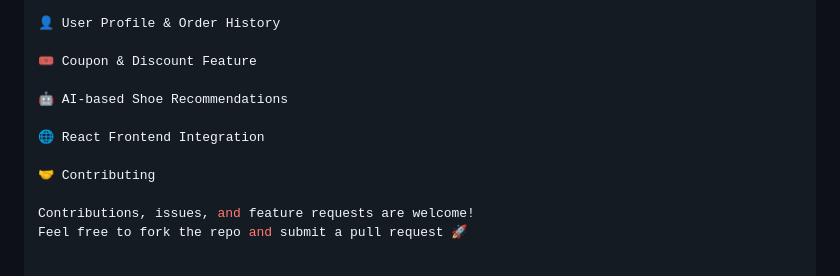
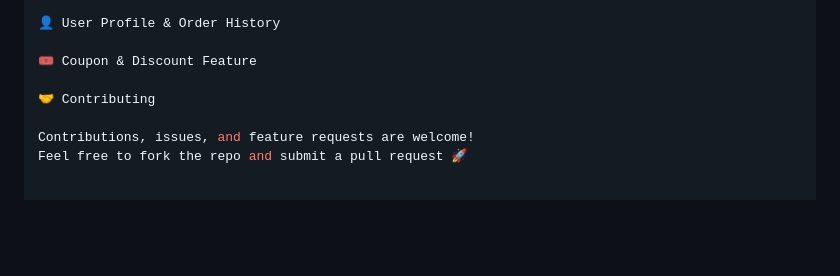
Before and after one commit to nzm777-nzm/E-commerce, a Markdown page: README.md, the part around the change. GitHub-like rendering; blank space fills up the shorter version.

Commit message:
Update README to remove outdated features
Removed AI-based shoe recommendations and React frontend integration sections from README.

```diff
--- a/README.md
+++ b/README.md
@@ -101,10 +101,6 @@ Page
 
 🎟️ Coupon & Discount Feature
 
-🤖 AI-based Shoe Recommendations
-
-🌐 React Frontend Integration
-
 🤝 Contributing
 
 Contributions, issues, and feature requests are welcome!
```
